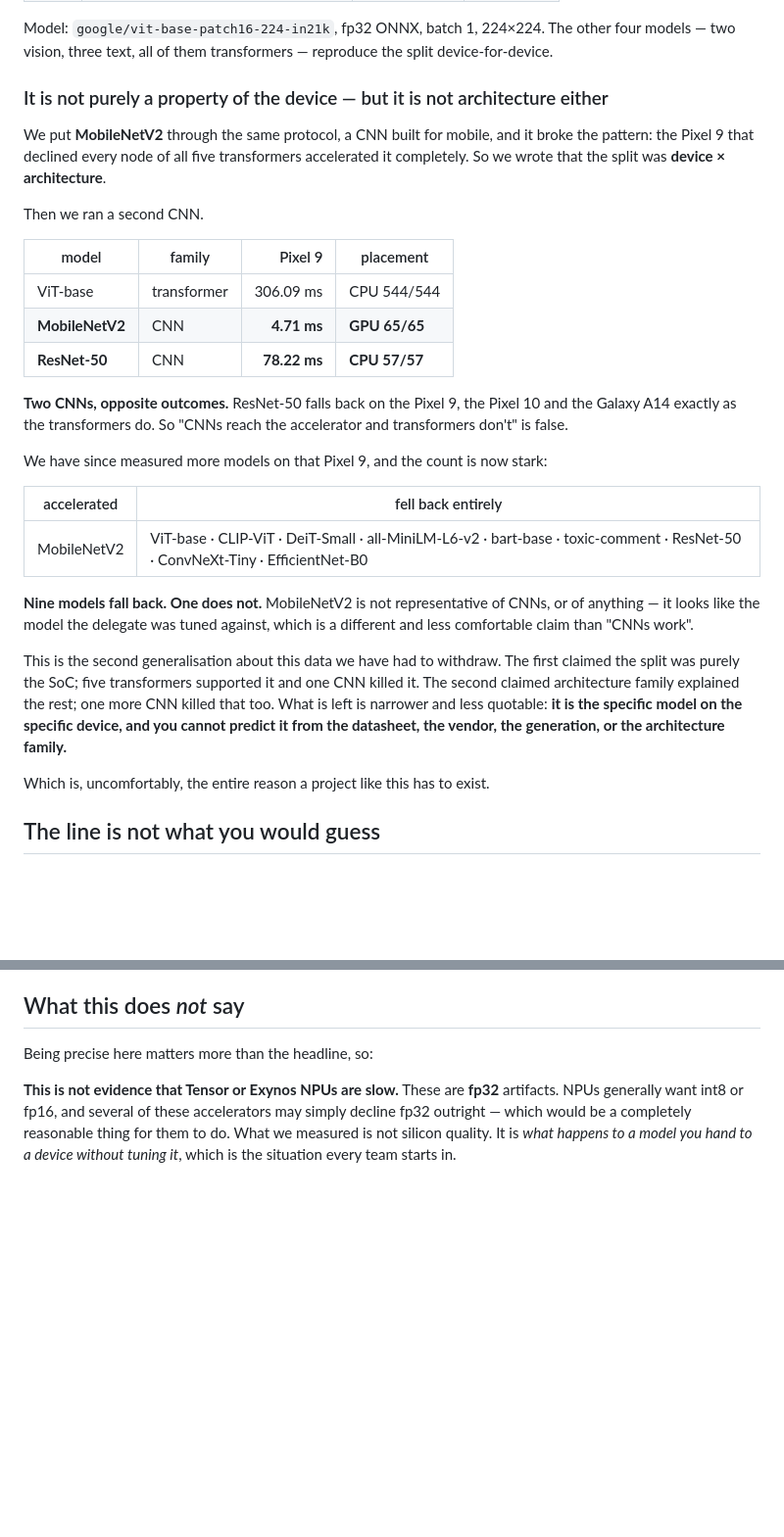
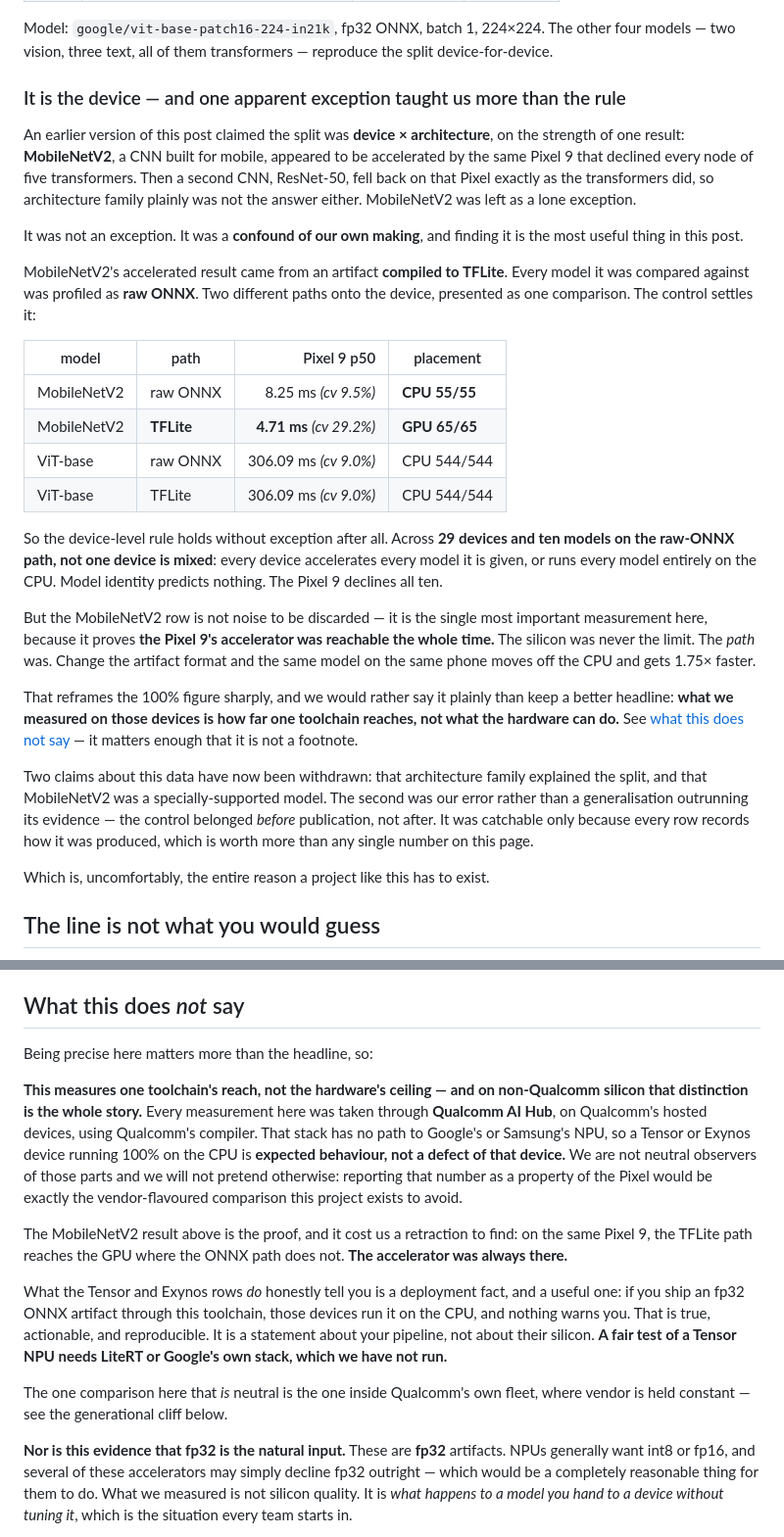
Before and after one commit to ahmtox/edgefit, a Markdown page: docs/silent-fallback.md, 2 parts joined by grey strips. Shown at 98% size. GitHub-like rendering; blank space fills up the shorter version.

Commit message:
fix(post): retract the MobileNetV2 exception; it was our own confound
The published claim that the fallback split was "device x architecture" rested
on one result: MobileNetV2 accelerated on a Pixel 9 that declined five
transformers. That result came from a TFLite-compiled artifact while every model
it was compared against was profiled as raw ONNX. Two paths onto the device,
presented as one comparison.

The control settles it. Raw-ONNX MobileNetV2 on the same Pixel 9 runs entirely
on the CPU at 8.25 ms. Across 29 devices and ten models on the raw-ONNX path no
device is mixed: each accelerates everything or nothing. Model identity predicts
nothing, and the device-level rule holds without exception.

Two consequences, and the second is why this matters more than the retraction.

The clean comparison is the one inside Qualcomm's own fleet, where vendor and
toolchain are held constant: 678, 765G, 845, 855, 778G, 865+, 7 Gen 4 and
QCS6490 run every model on the CPU; 8 Gen 2 and newer accelerate every one. A
binary, generational, tier-based cliff with nothing in between.

But every number here is measured through Qualcomm AI Hub, and that stack has no
path to a rival's NPU -- so 100% CPU on Tensor or Exynos is expected behaviour,
not a defect of those parts. Publishing it as a property of the Pixel is exactly
the vendor-flavoured comparison this project exists to avoid, so it is now stated
as a limit on our pipeline's reach rather than on their silicon. The MobileNetV2
row is the proof: TFLite reaches that Pixel's GPU where ONNX does not, so the
accelerator was there the whole time.

Also corrects a stale SoC list in the caveats (sdm845/sm7250/sm8350) that did
not match the devices actually measured.

Co-Authored-By: Claude Opus 5 <noreply@anthropic.com>

```diff
--- a/docs/silent-fallback.md
+++ b/docs/silent-fallback.md
@@ -41,40 +41,48 @@ Model: `google/vit-base-patch16-224-in21k`, fp32 ONNX, batch 1, 224×224. The ot
 models — two vision, three text, all of them transformers — reproduce the split
 device-for-device.
 
-### It is not purely a property of the device — but it is not architecture either
+### It is the device — and one apparent exception taught us more than the rule
 
-We put **MobileNetV2** through the same protocol, a CNN built for mobile, and it broke the
-pattern: the Pixel 9 that declined every node of all five transformers accelerated it
-completely. So we wrote that the split was **device × architecture**.
+An earlier version of this post claimed the split was **device × architecture**, on the
+strength of one result: **MobileNetV2**, a CNN built for mobile, appeared to be accelerated
+by the same Pixel 9 that declined every node of five transformers. Then a second CNN,
+ResNet-50, fell back on that Pixel exactly as the transformers did, so architecture family
+plainly was not the answer either. MobileNetV2 was left as a lone exception.
 
-Then we ran a second CNN.
+It was not an exception. It was a **confound of our own making**, and finding it is the
+most useful thing in this post.
 
-| model | family | Pixel 9 | placement |
+MobileNetV2's accelerated result came from an artifact **compiled to TFLite**. Every model
+it was compared against was profiled as **raw ONNX**. Two different paths onto the device,
+presented as one comparison. The control settles it:
+
+| model | path | Pixel 9 p50 | placement |
 |---|---|---:|---|
-| ViT-base | transformer | 306.09 ms | CPU 544/544 |
-| **MobileNetV2** | CNN | **4.71 ms** | **GPU 65/65** |
-| **ResNet-50** | CNN | **78.22 ms** | **CPU 57/57** |
+| MobileNetV2 | raw ONNX | 8.25 ms *(cv 9.5%)* | **CPU 55/55** |
+| MobileNetV2 | **TFLite** | **4.71 ms** *(cv 29.2%)* | **GPU 65/65** |
+| ViT-base | raw ONNX | 306.09 ms *(cv 9.0%)* | CPU 544/544 |
+| ViT-base | TFLite | 306.09 ms *(cv 9.0%)* | CPU 544/544 |
 
-**Two CNNs, opposite outcomes.** ResNet-50 falls back on the Pixel 9, the Pixel 10 and
-the Galaxy A14 exactly as the transformers do. So "CNNs reach the accelerator and
-transformers don't" is false.
+So the device-level rule holds without exception after all. Across **29 devices and ten
+models on the raw-ONNX path, not one device is mixed**: every device accelerates every
+model it is given, or runs every model entirely on the CPU. Model identity predicts
+nothing. The Pixel 9 declines all ten.
 
-We have since measured more models on that Pixel 9, and the count is now stark:
+But the MobileNetV2 row is not noise to be discarded — it is the single most important
+measurement here, because it proves **the Pixel 9's accelerator was reachable the whole
+time.** The silicon was never the limit. The *path* was. Change the artifact format and the
+same model on the same phone moves off the CPU and gets 1.75× faster.
 
-| accelerated | fell back entirely |
-|---|---|
-| MobileNetV2 | ViT-base · CLIP-ViT · DeiT-Small · all-MiniLM-L6-v2 · bart-base · toxic-comment · ResNet-50 · ConvNeXt-Tiny · EfficientNet-B0 |
+That reframes the 100% figure sharply, and we would rather say it plainly than keep a
+better headline: **what we measured on those devices is how far one toolchain reaches, not
+what the hardware can do.** See [what this does not say](#what-this-does-not-say) — it
+matters enough that it is not a footnote.
 
-**Nine models fall back. One does not.** MobileNetV2 is not representative of CNNs, or of
-anything — it looks like the model the delegate was tuned against, which is a different
-and less comfortable claim than "CNNs work".
-
-This is the second generalisation about this data we have had to withdraw. The first
-claimed the split was purely the SoC; five transformers supported it and one CNN killed
-it. The second claimed architecture family explained the rest; one more CNN killed that
-too. What is left is narrower and less quotable: **it is the specific model on the
-specific device, and you cannot predict it from the datasheet, the vendor, the generation,
-or the architecture family.**
+Two claims about this data have now been withdrawn: that architecture family explained the
+split, and that MobileNetV2 was a specially-supported model. The second was our error
+rather than a generalisation outrunning its evidence — the control belonged *before*
+publication, not after. It was catchable only because every row records how it was
+produced, which is worth more than any single number on this page.
 
 Which is, uncomfortably, the entire reason a project like this has to exist.
 
@@ -167,7 +175,28 @@ you do not control.
 
 Being precise here matters more than the headline, so:
 
-**This is not evidence that Tensor or Exynos NPUs are slow.** These are **fp32**
+**This measures one toolchain's reach, not the hardware's ceiling — and on non-Qualcomm
+silicon that distinction is the whole story.** Every measurement here was taken through
+**Qualcomm AI Hub**, on Qualcomm's hosted devices, using Qualcomm's compiler. That stack
+has no path to Google's or Samsung's NPU, so a Tensor or Exynos device running 100% on the
+CPU is **expected behaviour, not a defect of that device.** We are not neutral observers of
+those parts and we will not pretend otherwise: reporting that number as a property of the
+Pixel would be exactly the vendor-flavoured comparison this project exists to avoid.
+
+The MobileNetV2 result above is the proof, and it cost us a retraction to find: on the same
+Pixel 9, the TFLite path reaches the GPU where the ONNX path does not. **The accelerator
+was always there.**
+
+What the Tensor and Exynos rows *do* honestly tell you is a deployment fact, and a useful
+one: if you ship an fp32 ONNX artifact through this toolchain, those devices run it on the
+CPU, and nothing warns you. That is true, actionable, and reproducible. It is a statement
+about your pipeline, not about their silicon. **A fair test of a Tensor NPU needs LiteRT or
+Google's own stack, which we have not run.**
+
+The one comparison here that *is* neutral is the one inside Qualcomm's own fleet, where
+vendor is held constant — see the generational cliff below.
+
+**Nor is this evidence that fp32 is the natural input.** These are **fp32**
 artifacts. NPUs generally want int8 or fp16, and several of these accelerators may
 simply decline fp32 outright — which would be a completely reasonable thing for them to
 do. What we measured is not silicon quality. It is *what happens to a model you hand to
```
Also changed, not shown: other parts of docs/silent-fallback.md (+14 -4 lines), README.md (+14 -6 lines).
